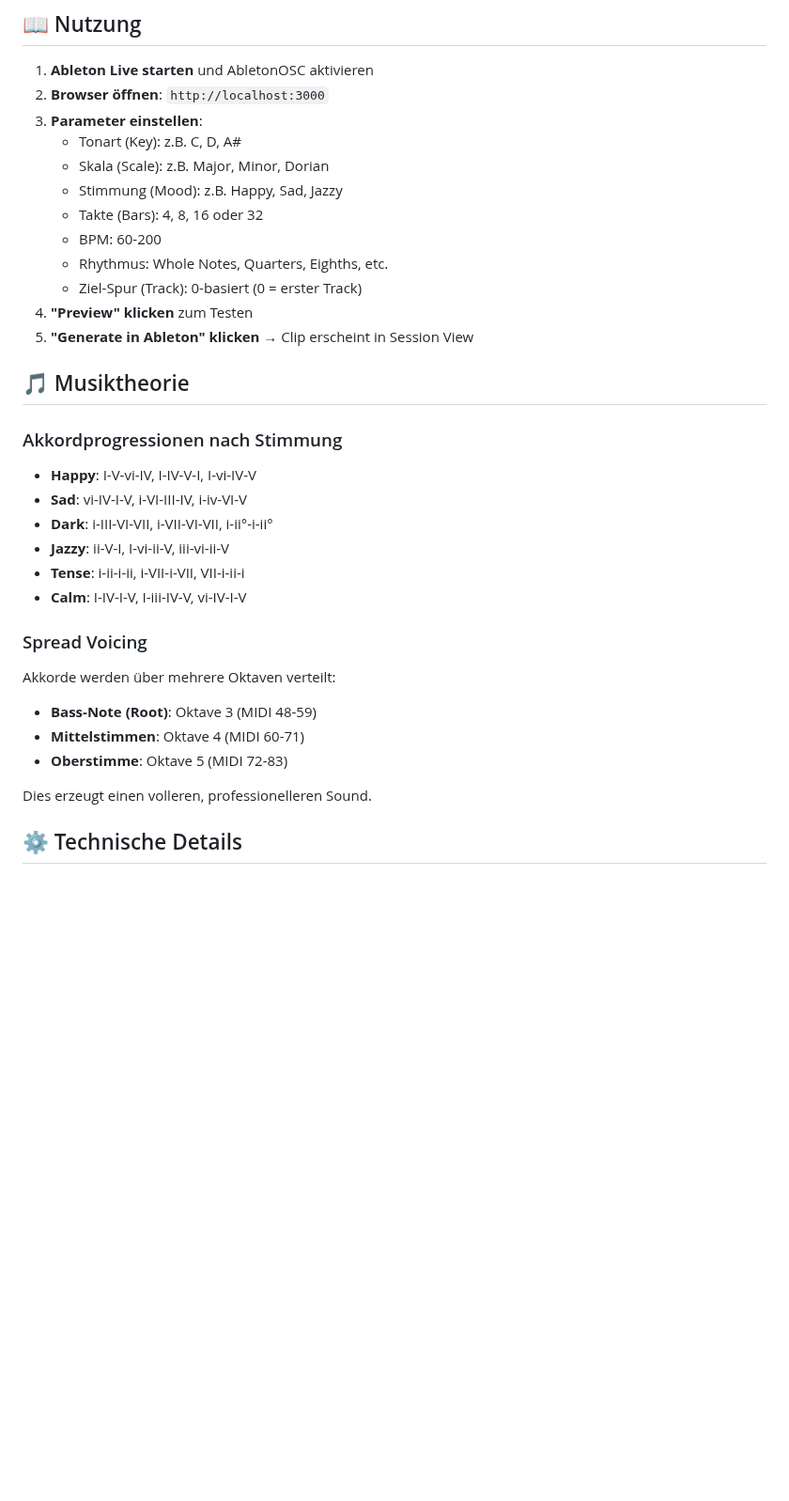
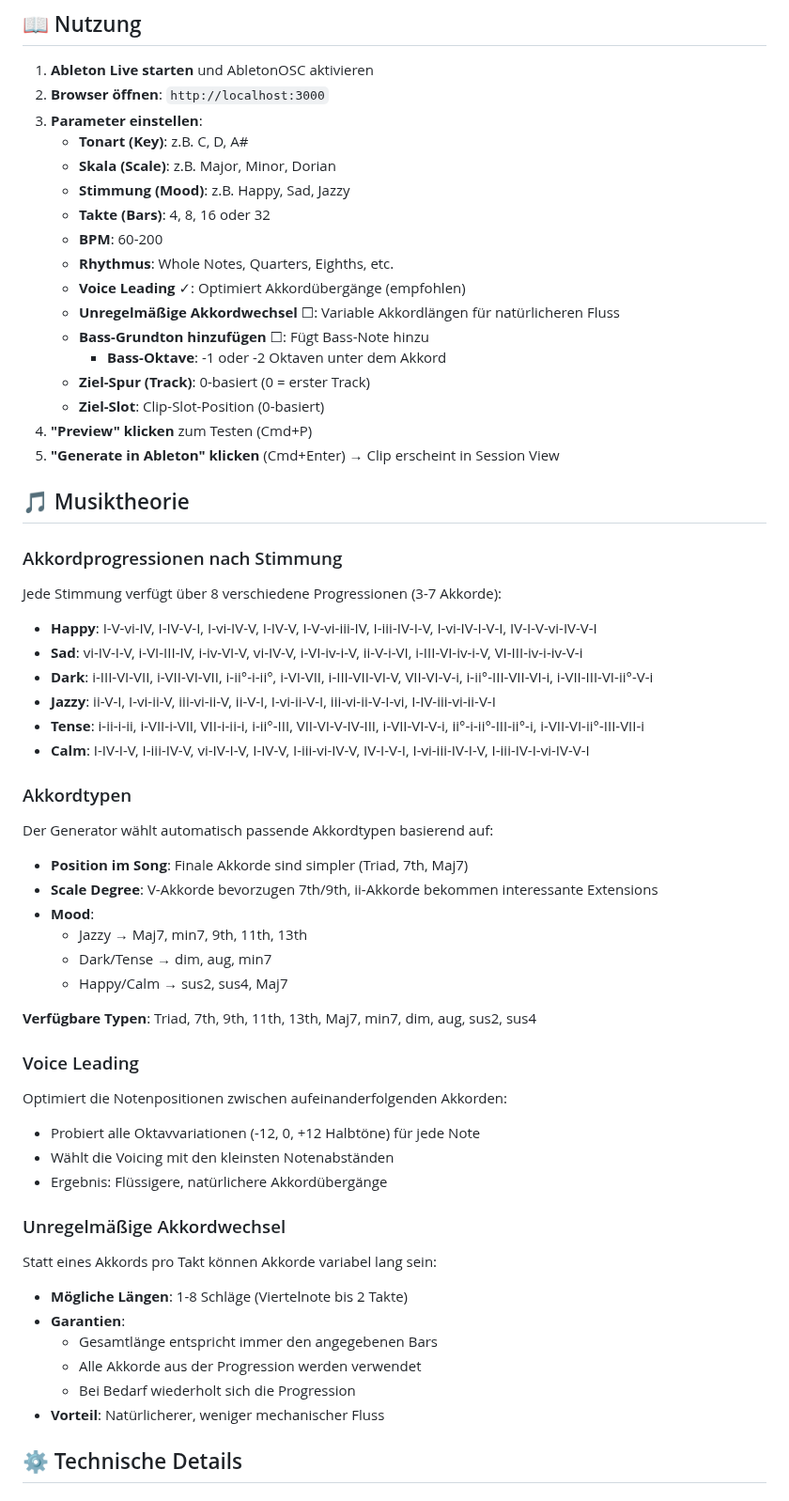
Before and after one commit to SpaceChild/AbletonChordGenerator, a Markdown page: README.md, the part around one of its changes. Shown at 94% size. Drawn GitHub-style; blank space fills up the shorter version.

```diff
--- a/README.md
+++ b/README.md
@@ -77,35 +96,62 @@ Der Server läuft auf [http://localhost:3000](http://localhost:3000)
 1. **Ableton Live starten** und AbletonOSC aktivieren
 2. **Browser öffnen**: `http://localhost:3000`
 3. **Parameter einstellen**:
-   - Tonart (Key): z.B. C, D, A#
-   - Skala (Scale): z.B. Major, Minor, Dorian
-   - Stimmung (Mood): z.B. Happy, Sad, Jazzy
-   - Takte (Bars): 4, 8, 16 oder 32
-   - BPM: 60-200
-   - Rhythmus: Whole Notes, Quarters, Eighths, etc.
-   - Ziel-Spur (Track): 0-basiert (0 = erster Track)
-4. **"Preview" klicken** zum Testen
-5. **"Generate in Ableton" klicken** → Clip erscheint in Session View
+   - **Tonart (Key)**: z.B. C, D, A#
+   - **Skala (Scale)**: z.B. Major, Minor, Dorian
+   - **Stimmung (Mood)**: z.B. Happy, Sad, Jazzy
+   - **Takte (Bars)**: 4, 8, 16 oder 32
+   - **BPM**: 60-200
+   - **Rhythmus**: Whole Notes, Quarters, Eighths, etc.
+   - **Voice Leading** ✓: Optimiert Akkordübergänge (empfohlen)
+   - **Unregelmäßige Akkordwechsel** ☐: Variable Akkordlängen für natürlicheren Fluss
+   - **Bass-Grundton hinzufügen** ☐: Fügt Bass-Note hinzu
+     - **Bass-Oktave**: -1 oder -2 Oktaven unter dem Akkord
+   - **Ziel-Spur (Track)**: 0-basiert (0 = erster Track)
+   - **Ziel-Slot**: Clip-Slot-Position (0-basiert)
+4. **"Preview" klicken** zum Testen (Cmd+P)
+5. **"Generate in Ableton" klicken** (Cmd+Enter) → Clip erscheint in Session View
 
 ## 🎵 Musiktheorie
 
 ### Akkordprogressionen nach Stimmung
 
-- **Happy**: I-V-vi-IV, I-IV-V-I, I-vi-IV-V
-- **Sad**: vi-IV-I-V, i-VI-III-IV, i-iv-VI-V
-- **Dark**: i-III-VI-VII, i-VII-VI-VII, i-ii°-i-ii°
-- **Jazzy**: ii-V-I, I-vi-ii-V, iii-vi-ii-V
-- **Tense**: i-ii-i-ii, i-VII-i-VII, VII-i-ii-i
-- **Calm**: I-IV-I-V, I-iii-IV-V, vi-IV-I-V
+Jede Stimmung verfügt über 8 verschiedene Progressionen (3-7 Akkorde):
 
-### Spread Voicing
+- **Happy**: I-V-vi-IV, I-IV-V-I, I-vi-IV-V, I-IV-V, I-V-vi-iii-IV, I-iii-IV-I-V, I-vi-IV-I-V-I, IV-I-V-vi-IV-V-I
+- **Sad**: vi-IV-I-V, i-VI-III-IV, i-iv-VI-V, vi-IV-V, i-VI-iv-i-V, ii-V-i-VI, i-III-VI-iv-i-V, VI-III-iv-i-iv-V-i
+- **Dark**: i-III-VI-VII, i-VII-VI-VII, i-ii°-i-ii°, i-VI-VII, i-III-VII-VI-V, VII-VI-V-i, i-ii°-III-VII-VI-i, i-VII-III-VI-ii°-V-i
+- **Jazzy**: ii-V-I, I-vi-ii-V, iii-vi-ii-V, ii-V-I, I-vi-ii-V-I, iii-vi-ii-V-I-vi, I-IV-iii-vi-ii-V-I
+- **Tense**: i-ii-i-ii, i-VII-i-VII, VII-i-ii-i, i-ii°-III, VII-VI-V-IV-III, i-VII-VI-V-i, ii°-i-ii°-III-ii°-i, i-VII-VI-ii°-III-VII-i
+- **Calm**: I-IV-I-V, I-iii-IV-V, vi-IV-I-V, I-IV-V, I-iii-vi-IV-V, IV-I-V-I, I-vi-iii-IV-I-V, I-iii-IV-I-vi-IV-V-I
 
-Akkorde werden über mehrere Oktaven verteilt:
-- **Bass-Note (Root)**: Oktave 3 (MIDI 48-59)
-- **Mittelstimmen**: Oktave 4 (MIDI 60-71)
-- **Oberstimme**: Oktave 5 (MIDI 72-83)
+### Akkordtypen
 
-Dies erzeugt einen volleren, professionelleren Sound.
+Der Generator wählt automatisch passende Akkordtypen basierend auf:
+- **Position im Song**: Finale Akkorde sind simpler (Triad, 7th, Maj7)
+- **Scale Degree**: V-Akkorde bevorzugen 7th/9th, ii-Akkorde bekommen interessante Extensions
+- **Mood**:
+  - Jazzy → Maj7, min7, 9th, 11th, 13th
+  - Dark/Tense → dim, aug, min7
+  - Happy/Calm → sus2, sus4, Maj7
+
+**Verfügbare Typen**: Triad, 7th, 9th, 11th, 13th, Maj7, min7, dim, aug, sus2, sus4
+
+### Voice Leading
+
+Optimiert die Notenpositionen zwischen aufeinanderfolgenden Akkorden:
+- Probiert alle Oktavvariationen (-12, 0, +12 Halbtöne) für jede Note
+- Wählt die Voicing mit den kleinsten Notenabständen
+- Ergebnis: Flüssigere, natürlichere Akkordübergänge
+
+### Unregelmäßige Akkordwechsel
+
+Statt eines Akkords pro Takt können Akkorde variabel lang sein:
+- **Mögliche Längen**: 1-8 Schläge (Viertelnote bis 2 Takte)
+- **Garantien**:
+  - Gesamtlänge entspricht immer den angegebenen Bars
+  - Alle Akkorde aus der Progression werden verwendet
+  - Bei Bedarf wiederholt sich die Progression
+- **Vorteil**: Natürlicherer, weniger mechanischer Fluss
 
 ## ⚙️ Technische Details
 
```
Also changed, not shown: other parts of README.md (+66 -16 lines).
